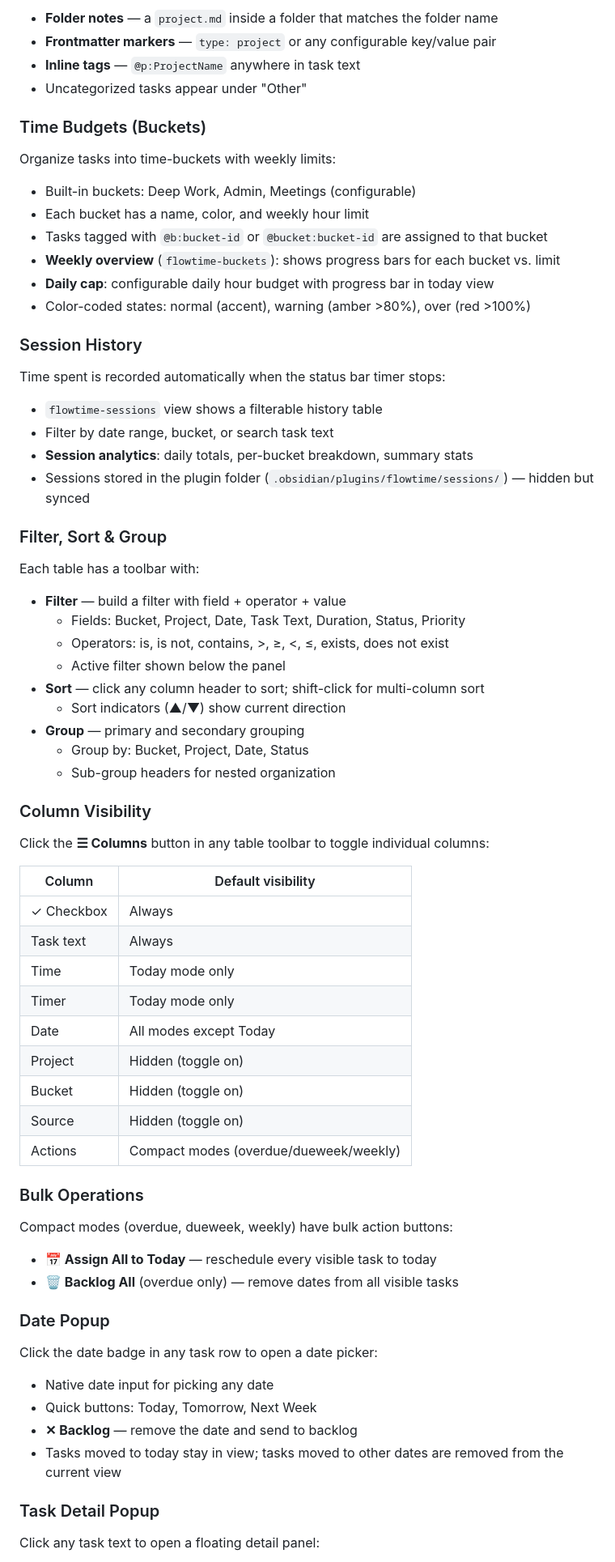
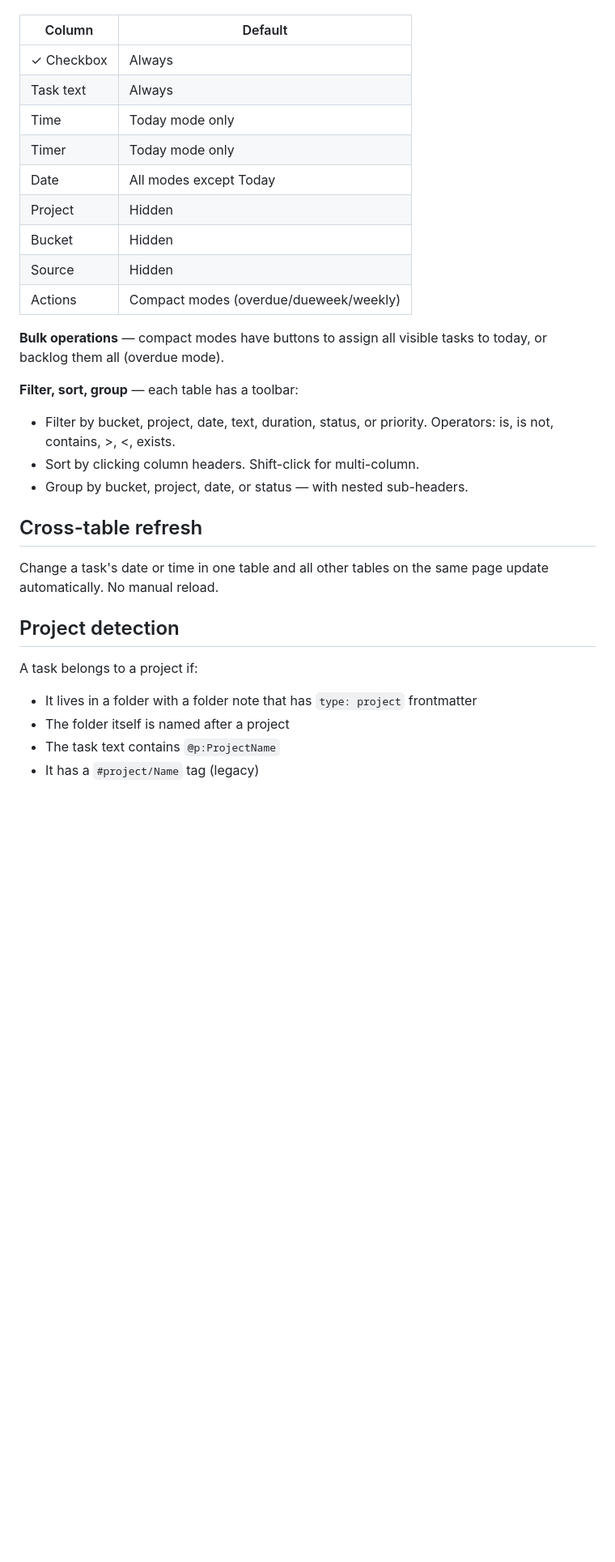
Before and after one commit to Radialarray/flowtime-obsidian, a Markdown page: README.md, the part around one of its changes. Shown at 81% size. GitHub-like rendering; blank space fills up the shorter version.

Commit message:
docs(readme): humanize README

```diff
--- a/README.md
+++ b/README.md
@@ -82,76 +57,34 @@ Flowtime detects which project a task belongs to via:
 
-- **Folder notes** — a `project.md` inside a folder that matches the folder name
-- **Frontmatter markers** — `type: project` or any configurable key/value pair
-- **Inline tags** — `@p:ProjectName` anywhere in task text
-- Uncategorized tasks appear under "Other"
-
-### Time Budgets (Buckets)
-
-Organize tasks into time-buckets with weekly limits:
-
-- Built-in buckets: Deep Work, Admin, Meetings (configurable)
-- Each bucket has a name, color, and weekly hour limit
-- Tasks tagged with `@b:bucket-id` or `@bucket:bucket-id` are assigned to that bucket
-- **Weekly overview** (`flowtime-buckets`): shows progress bars for each bucket vs. limit
-- **Daily cap**: configurable daily hour budget with progress bar in today view
-- Color-coded states: normal (accent), warning (amber >80%), over (red >100%)
-
-### Session History
-
-Time spent is recorded automatically when the status bar timer stops:
-
-- `flowtime-sessions` view shows a filterable history table
-- Filter by date range, bucket, or search task text
-- **Session analytics**: daily totals, per-bucket breakdown, summary stats
-- Sessions stored in the plugin folder (`.obsidian/plugins/flowtime/sessions/`) — hidden but synced
-
-### Filter, Sort & Group
-
-Each table has a toolbar with:
-
-- **Filter** — build a filter with field + operator + value
-  - Fields: Bucket, Project, Date, Task Text, Duration, Status, Priority
-  - Operators: is, is not, contains, >, ≥, <, ≤, exists, does not exist
-  - Active filter shown below the panel
-- **Sort** — click any column header to sort; shift-click for multi-column sort
-  - Sort indicators (▲/▼) show current direction
-- **Group** — primary and secondary grouping
-  - Group by: Bucket, Project, Date, Status
-  - Sub-group headers for nested organization
-
-### Column Visibility
-
-Click the **☰ Columns** button in any table toolbar to toggle individual columns:
-
-| Column | Default visibility |
-|--------|--------------------|
+| Column | Default |
+|--------|---------|
 | ✓ Checkbox | Always |
 | Task text | Always |
 | Time | Today mode only |
 | Timer | Today mode only |
 | Date | All modes except Today |
-| Project | Hidden (toggle on) |
-| Bucket | Hidden (toggle on) |
-| Source | Hidden (toggle on) |
+| Project | Hidden |
+| Bucket | Hidden |
+| Source | Hidden |
 | Actions | Compact modes (overdue/dueweek/weekly) |
 
-### Bulk Operations
+**Bulk operations** — compact modes have buttons to assign all visible tasks to today, or backlog them all (overdue mode).
 
-Compact modes (overdue, dueweek, weekly) have bulk action buttons:
+**Filter, sort, group** — each table has a toolbar:
 
-- **📅 Assign All to Today** — reschedule every visible task to today
-- **🗑 Backlog All** (overdue only) — remove dates from all visible tasks
+- Filter by bucket, project, date, text, duration, status, or priority. Operators: is, is not, contains, >, <, exists.
+- Sort by clicking column headers. Shift-click for multi-column.
+- Group by bucket, project, date, or status — with nested sub-headers.
 
-### Date Popup
+## Cross-table refresh
 
-Click the date badge in any task row to open a date picker:
+Change a task's date or time in one table and all other tables on the same page update automatically. No manual reload.
 
-- Native date input for picking any date
-- Quick buttons: Today, Tomorrow, Next Week
-- **✕ Backlog** — remove the date and send to backlog
-- Tasks moved to today stay in view; tasks moved to other dates are removed from the current view
+## Project detection
 
-### Task Detail Popup
+A task belongs to a project if:
 
-Click any task text to open a floating detail panel:
+- It lives in a folder with a folder note that has `type: project` frontmatter
+- The folder itself is named after a project
+- The task text contains `@p:ProjectName`
+- It has a `#project/Name` tag (legacy)
 
```
Also changed, not shown: other parts of README.md (+65 -159 lines).
